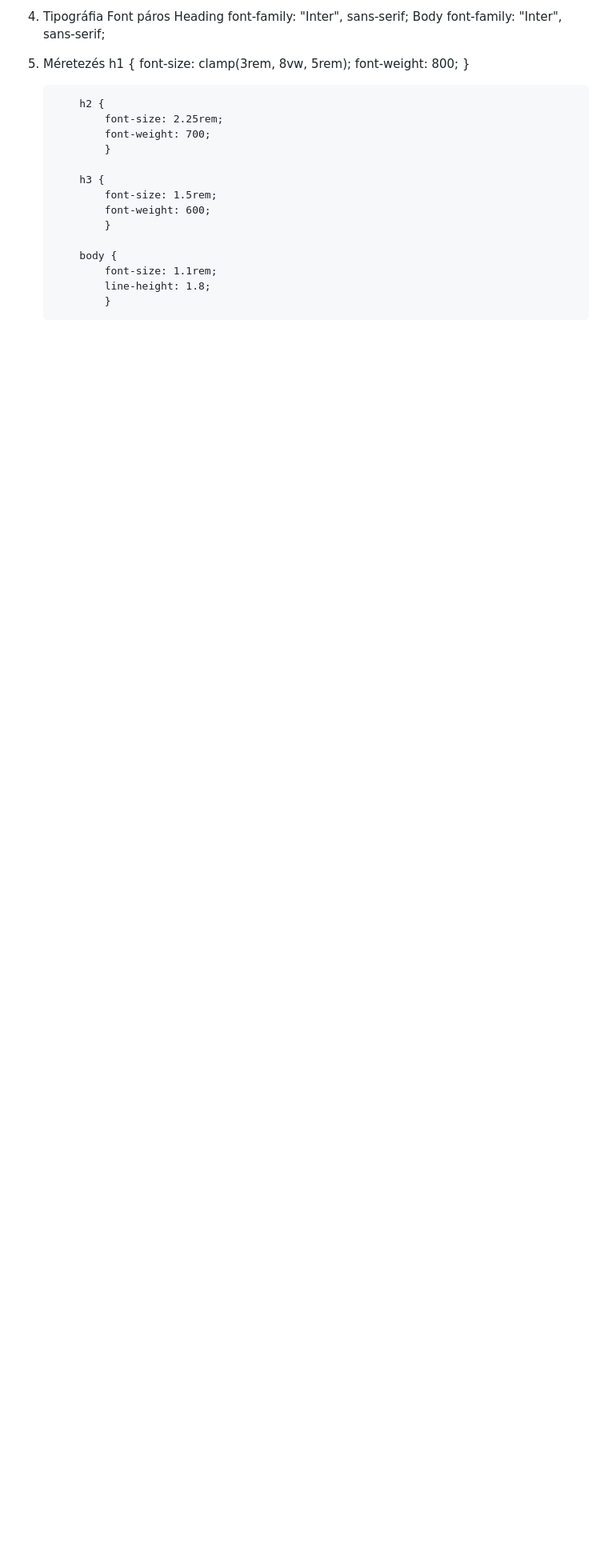
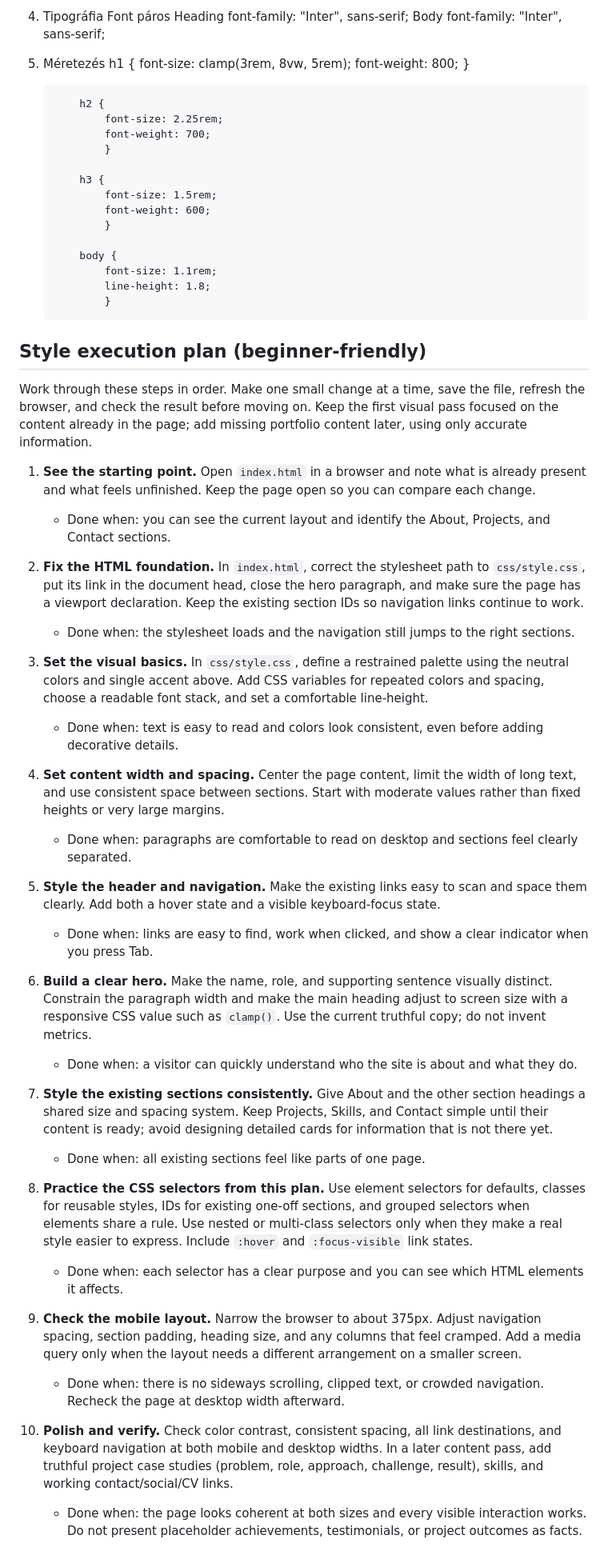
Before and after one commit to trained-athlete/my-portfolio, a Markdown page: plans.md, the part around the change. Shown at 80% size. Drawn GitHub-style; blank space fills up the shorter version.

Commit message:
Add beginner-friendly style execution plan to enhance portfolio development guidance

```diff
--- a/plans.md
+++ b/plans.md
@@ -144,3 +144,37 @@ Ajánlott struktúra:
                 font-size: 1.1rem;
                 line-height: 1.8;
                 }
+
+## Style execution plan (beginner-friendly)
+
+Work through these steps in order. Make one small change at a time, save the file, refresh the browser, and check the result before moving on. Keep the first visual pass focused on the content already in the page; add missing portfolio content later, using only accurate information.
+
+1. **See the starting point.** Open `index.html` in a browser and note what is already present and what feels unfinished. Keep the page open so you can compare each change.
+    - Done when: you can see the current layout and identify the About, Projects, and Contact sections.
+
+2. **Fix the HTML foundation.** In `index.html`, correct the stylesheet path to `css/style.css`, put its link in the document head, close the hero paragraph, and make sure the page has a viewport declaration. Keep the existing section IDs so navigation links continue to work.
+    - Done when: the stylesheet loads and the navigation still jumps to the right sections.
+
+3. **Set the visual basics.** In `css/style.css`, define a restrained palette using the neutral colors and single accent above. Add CSS variables for repeated colors and spacing, choose a readable font stack, and set a comfortable line-height.
+    - Done when: text is easy to read and colors look consistent, even before adding decorative details.
+
+4. **Set content width and spacing.** Center the page content, limit the width of long text, and use consistent space between sections. Start with moderate values rather than fixed heights or very large margins.
+    - Done when: paragraphs are comfortable to read on desktop and sections feel clearly separated.
+
+5. **Style the header and navigation.** Make the existing links easy to scan and space them clearly. Add both a hover state and a visible keyboard-focus state.
+    - Done when: links are easy to find, work when clicked, and show a clear indicator when you press Tab.
+
+6. **Build a clear hero.** Make the name, role, and supporting sentence visually distinct. Constrain the paragraph width and make the main heading adjust to screen size with a responsive CSS value such as `clamp()`. Use the current truthful copy; do not invent metrics.
+    - Done when: a visitor can quickly understand who the site is about and what they do.
+
+7. **Style the existing sections consistently.** Give About and the other section headings a shared size and spacing system. Keep Projects, Skills, and Contact simple until their content is ready; avoid designing detailed cards for information that is not there yet.
+    - Done when: all existing sections feel like parts of one page.
+
+8. **Practice the CSS selectors from this plan.** Use element selectors for defaults, classes for reusable styles, IDs for existing one-off sections, and grouped selectors when elements share a rule. Use nested or multi-class selectors only when they make a real style easier to express. Include `:hover` and `:focus-visible` link states.
+    - Done when: each selector has a clear purpose and you can see which HTML elements it affects.
+
+9. **Check the mobile layout.** Narrow the browser to about 375px. Adjust navigation spacing, section padding, heading size, and any columns that feel cramped. Add a media query only when the layout needs a different arrangement on a smaller screen.
+    - Done when: there is no sideways scrolling, clipped text, or crowded navigation. Recheck the page at desktop width afterward.
+
+10. **Polish and verify.** Check color contrast, consistent spacing, all link destinations, and keyboard navigation at both mobile and desktop widths. In a later content pass, add truthful project case studies (problem, role, approach, challenge, result), skills, and working contact/social/CV links.
+     - Done when: the page looks coherent at both sizes and every visible interaction works. Do not present placeholder achievements, testimonials, or project outcomes as facts.
```
